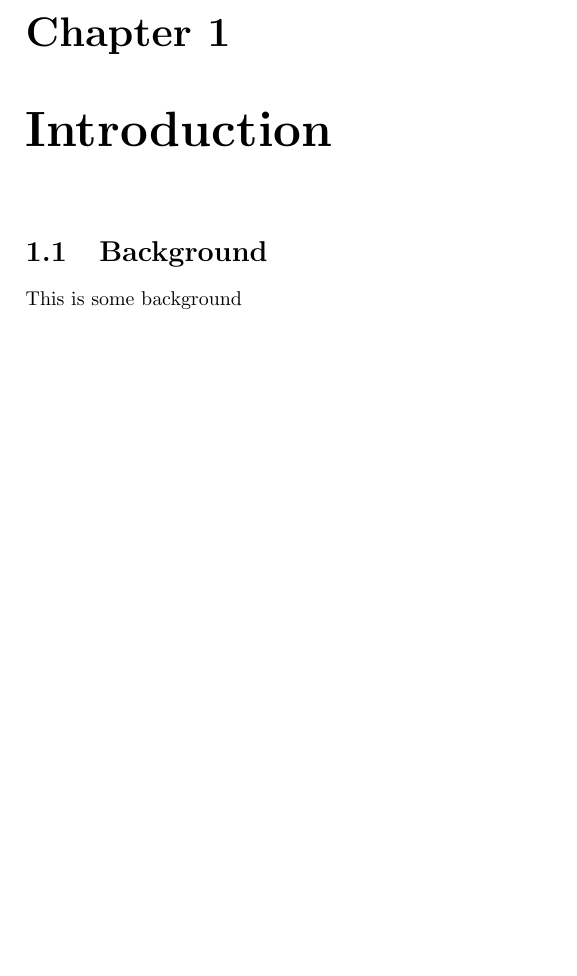
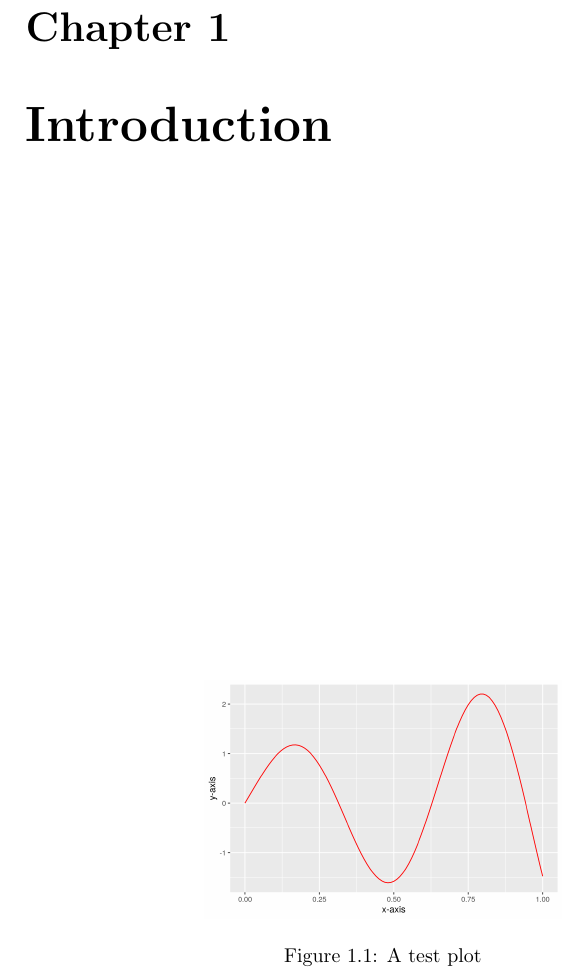
Before and after one commit to augustsm/Master-thesis, a LaTeX book (main.tex, which reads text/introduction.tex): part of page 3 of 3, cut so that both start at the same text, the shorter picture padded with empty space. Compiled offline with pdfLaTeX.

Commit message:
Updates from Overleaf

```diff
--- a/main.tex
+++ b/main.tex
@@ -13,9 +13,6 @@
 
 \maketitle
 
-\chapter{Introduction}
-
-\section{Background}
-This is some background
+\input{text/introduction.tex}
 
 \end{document}
--- /dev/null
+++ b/text/introduction.tex
@@ -0,0 +1,8 @@
+\chapter{Introduction}
+
+\begin{figure}
+    \centering
+    \includegraphics[width = 0.5\textwidth]{fig/test_plot.png}
+    \caption{A test plot}
+    \label{fig:test}
+\end{figure}
```
